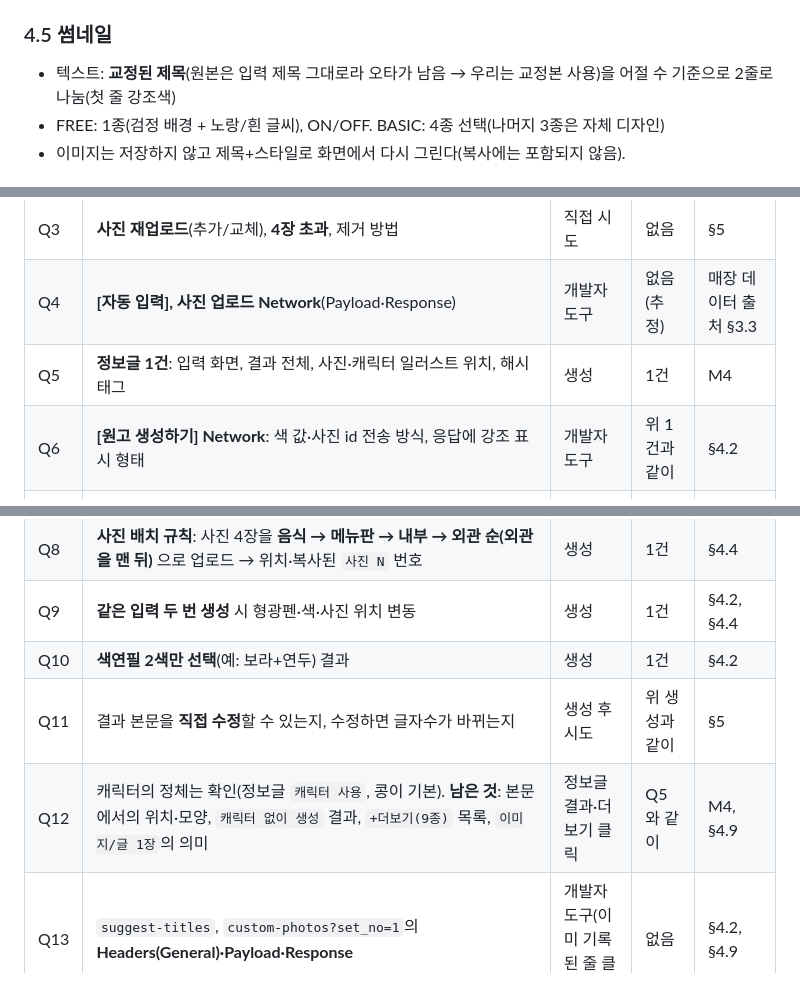
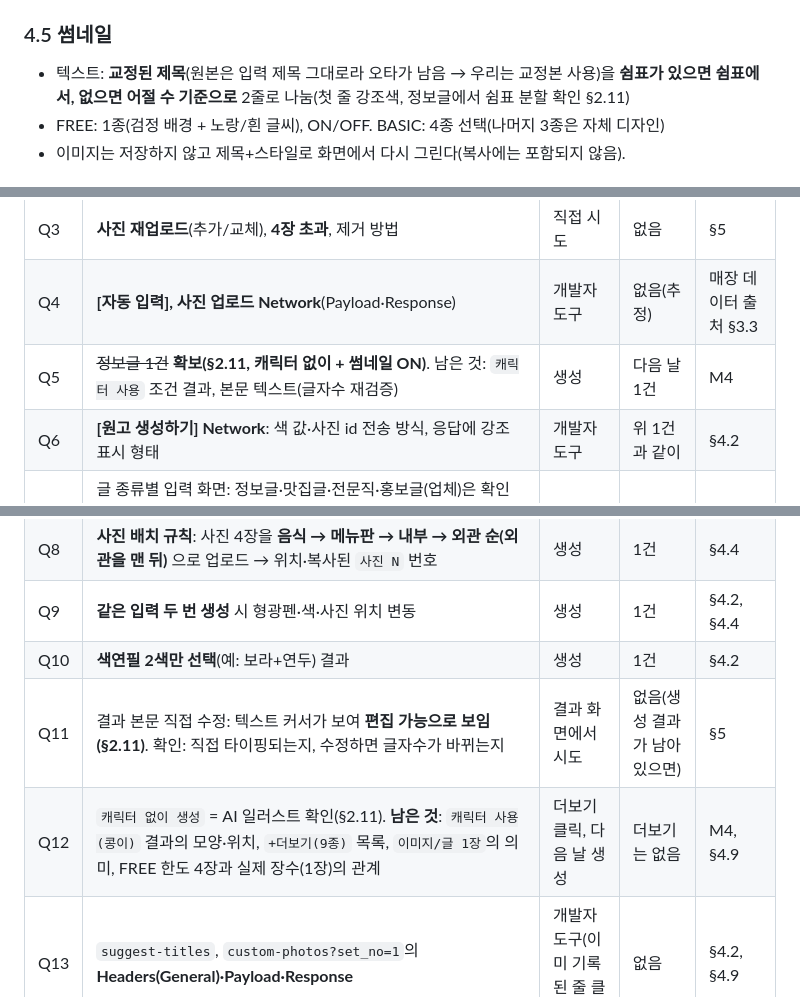
Before and after one commit to JH8802/jaetech-bot, a Markdown page: blogdex/DESIGN.md, 3 parts joined by grey strips. Rendered like a GitHub page.

Commit message:
blogdex: 설계서에 정보글 결과 분석(§2.11) 반영
Co-Authored-By: Claude Sonnet 5.5 <noreply@anthropic.com>
Claude-Session: https://claude.ai/code/session_01WYvQW95dkYX5eYCSiJmFqY

```diff
--- a/blogdex/DESIGN.md
+++ b/blogdex/DESIGN.md
@@ -223,7 +250,7 @@ Claude API (서버에서만 호출, 키는 .env)
 - 사진이 0장이고 썸네일 ON이면 썸네일 카드를 `end_s1` 슬롯에 넣는다(원본 관찰과 동일).
 
 ### 4.5 썸네일
-- 텍스트: **교정된 제목**(원본은 입력 제목 그대로라 오타가 남음 → 우리는 교정본 사용)을 어절 수 기준으로 2줄로 나눔(첫 줄 강조색)
+- 텍스트: **교정된 제목**(원본은 입력 제목 그대로라 오타가 남음 → 우리는 교정본 사용)을 **쉼표가 있으면 쉼표에서, 없으면 어절 수 기준으로** 2줄로 나눔(첫 줄 강조색, 정보글에서 쉼표 분할 확인 §2.11)
 - FREE: 1종(검정 배경 + 노랑/흰 글씨), ON/OFF. BASIC: 4종 선택(나머지 3종은 자체 디자인)
 - 이미지는 저장하지 않고 제목+스타일로 화면에서 다시 그린다(복사에는 포함되지 않음).
 
@@ -350,14 +378,14 @@ AI가 28~30개 생성 → 코드가 정리(`#` 정규화, 공백·특수문자
 | Q2 | ~~썸네일 스위치~~ **해결**: 정보글 폼에 `ON (텍스트형 썸네일) / OFF`로 있음. 맛집글 폼에도 있는지 ❓ | — | 없음 | §4.5 |
 | Q3 | **사진 재업로드**(추가/교체), **4장 초과**, 제거 방법 | 직접 시도 | 없음 | §5 |
 | Q4 | **[자동 입력], 사진 업로드 Network**(Payload·Response) | 개발자 도구 | 없음(추정) | 매장 데이터 출처 §3.3 |
-| Q5 | **정보글 1건**: 입력 화면, 결과 전체, 사진·캐릭터 일러스트 위치, 해시태그 | 생성 | 1건 | M4 |
+| Q5 | ~~정보글 1건~~ **확보(§2.11, 캐릭터 없이 + 썸네일 ON)**. 남은 것: `캐릭터 사용` 조건 결과, 본문 텍스트(글자수 재검증) | 생성 | 다음 날 1건 | M4 |
 | Q6 | **[원고 생성하기] Network**: 색 값·사진 id 전송 방식, 응답에 강조 표시 형태 | 개발자 도구 | 위 1건과 같이 | §4.2 |
 | Q7 | 글 종류별 입력 화면: 정보글·맛집글·전문직·홍보글(업체)은 확인(§2.1a). **남은 것**: 커스텀·기타 화면, 홍보글 [상품·물건] 화면, 전문직·홍보글에서 [자동 입력] 확정 후 화면 (❓ 툴팁 문구는 확인 완료) | 칩 클릭 | 없음 | M4 |
 | Q8 | **사진 배치 규칙**: 사진 4장을 **음식 → 메뉴판 → 내부 → 외관 순(외관을 맨 뒤)** 으로 업로드 → 위치·복사된 `사진 N` 번호 | 생성 | 1건 | §4.4 |
 | Q9 | **같은 입력 두 번 생성** 시 형광펜·색·사진 위치 변동 | 생성 | 1건 | §4.2, §4.4 |
 | Q10 | **색연필 2색만 선택**(예: 보라+연두) 결과 | 생성 | 1건 | §4.2 |
-| Q11 | 결과 본문을 **직접 수정**할 수 있는지, 수정하면 글자수가 바뀌는지 | 생성 후 시도 | 위 생성과 같이 | §5 |
-| Q12 | 캐릭터의 정체는 확인(정보글 `캐릭터 사용`, 콩이 기본). **남은 것**: 본문에서의 위치·모양, `캐릭터 없이 생성` 결과, `+더보기(9종)` 목록, `이미지/글 1장`의 의미 | 정보글 결과·더보기 클릭 | Q5와 같이 | M4, §4.9 |
+| Q11 | 결과 본문 직접 수정: 텍스트 커서가 보여 **편집 가능으로 보임(§2.11)**. 확인: 직접 타이핑되는지, 수정하면 글자수가 바뀌는지 | 결과 화면에서 시도 | 없음(생성 결과가 남아 있으면) | §5 |
+| Q12 | `캐릭터 없이 생성` = AI 일러스트 확인(§2.11). **남은 것**: `캐릭터 사용(콩이)` 결과의 모양·위치, `+더보기(9종)` 목록, `이미지/글 1장`의 의미, FREE 한도 4장과 실제 장수(1장)의 관계 | 더보기 클릭, 다음 날 생성 | 더보기는 없음 | M4, §4.9 |
 | Q13 | `suggest-titles`, `custom-photos?set_no=1`의 **Headers(General)·Payload·Response** | 개발자 도구(이미 기록된 줄 클릭) | 없음 | §4.2, §4.9 |
 | Q14 | 홍보글 `상품·물건` 선택 화면, 커스텀·기타 화면 | 칩 클릭 | 없음 | M4 |
 
```
Also changed, not shown: other parts of blogdex/DESIGN.md (+29 -1 lines).
